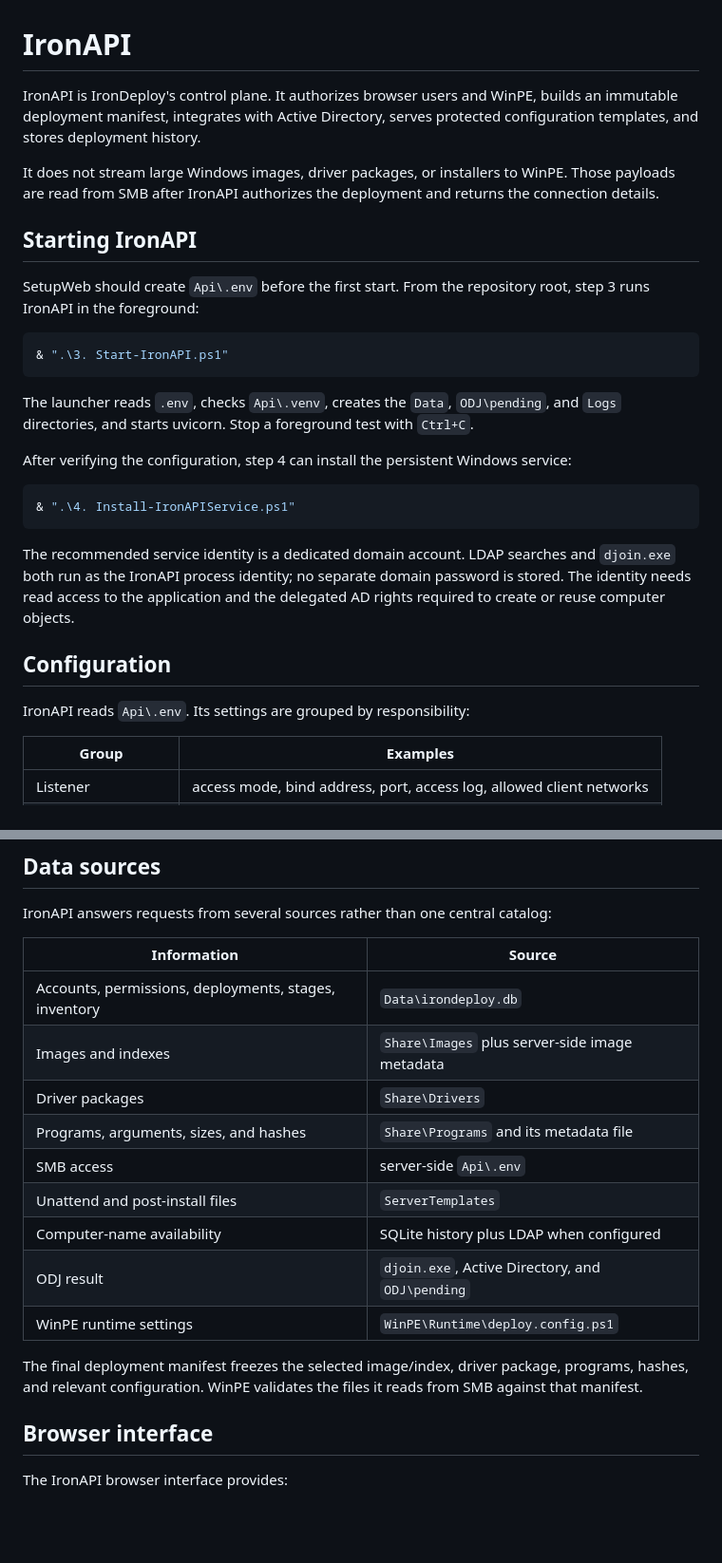
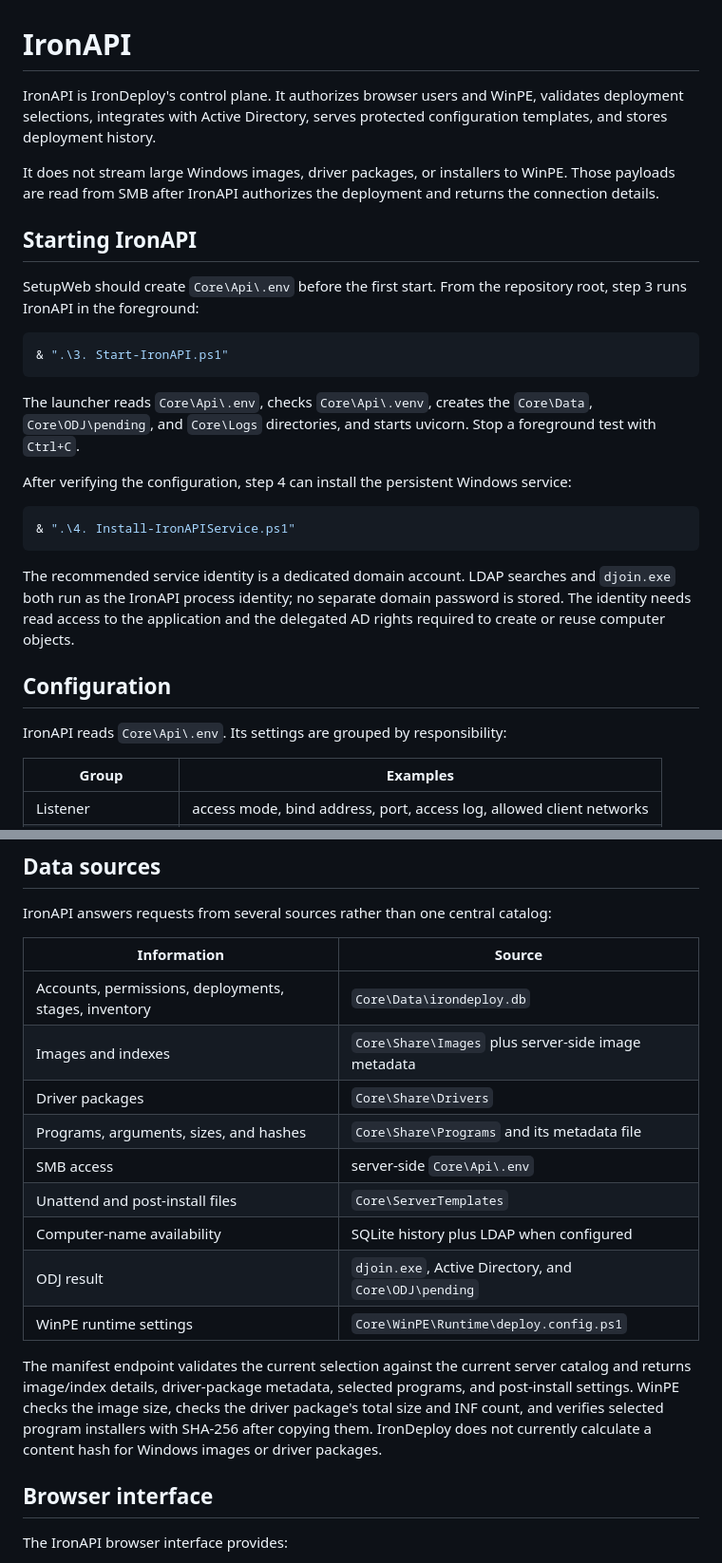
Before and after one commit to Syrinoxsis/IronDeploy, a Markdown page: Core/Docs/API.md, 2 parts joined by grey strips. Shown at 95% size. Drawn GitHub-style; blank space fills up the shorter version.

Commit message:
Correct IronAPI documentation

````diff
--- a/Core/Docs/API.md
+++ b/Core/Docs/API.md
@@ -1,8 +1,8 @@
 # IronAPI
 
 IronAPI is IronDeploy's control plane. It authorizes browser users and WinPE,
-builds an immutable deployment manifest, integrates with Active Directory,
-serves protected configuration templates, and stores deployment history.
+validates deployment selections, integrates with Active Directory, serves
+protected configuration templates, and stores deployment history.
 
 It does not stream large Windows images, driver packages, or installers to
 WinPE. Those payloads are read from SMB after IronAPI authorizes the deployment
@@ -10,15 +10,15 @@ and returns the connection details.
 
 ## Starting IronAPI
 
-SetupWeb should create `Api\.env` before the first start. From the repository
+SetupWeb should create `Core\Api\.env` before the first start. From the repository
 root, step 3 runs IronAPI in the foreground:
 
 ```powershell
 & ".\3. Start-IronAPI.ps1"
 ```
 
-The launcher reads `.env`, checks `Api\.venv`, creates the `Data`,
-`ODJ\pending`, and `Logs` directories, and starts uvicorn. Stop a foreground
+The launcher reads `Core\Api\.env`, checks `Core\Api\.venv`, creates the `Core\Data`,
+`Core\ODJ\pending`, and `Core\Logs` directories, and starts uvicorn. Stop a foreground
 test with `Ctrl+C`.
 
 After verifying the configuration, step 4 can install the persistent Windows
@@ -35,7 +35,7 @@ delegated AD rights required to create or reuse computer objects.
 
 ## Configuration
 
-IronAPI reads `Api\.env`. Its settings are grouped by responsibility:
+IronAPI reads `Core\Api\.env`. Its settings are grouped by responsibility:
 
 | Group | Examples |
 | --- | --- |
@@ -56,19 +56,22 @@ IronAPI answers requests from several sources rather than one central catalog:
 
 | Information | Source |
 | --- | --- |
-| Accounts, permissions, deployments, stages, inventory | `Data\irondeploy.db` |
-| Images and indexes | `Share\Images` plus server-side image metadata |
-| Driver packages | `Share\Drivers` |
-| Programs, arguments, sizes, and hashes | `Share\Programs` and its metadata file |
-| SMB access | server-side `Api\.env` |
-| Unattend and post-install files | `ServerTemplates` |
+| Accounts, permissions, deployments, stages, inventory | `Core\Data\irondeploy.db` |
+| Images and indexes | `Core\Share\Images` plus server-side image metadata |
+| Driver packages | `Core\Share\Drivers` |
+| Programs, arguments, sizes, and hashes | `Core\Share\Programs` and its metadata file |
+| SMB access | server-side `Core\Api\.env` |
+| Unattend and post-install files | `Core\ServerTemplates` |
 | Computer-name availability | SQLite history plus LDAP when configured |
-| ODJ result | `djoin.exe`, Active Directory, and `ODJ\pending` |
-| WinPE runtime settings | `WinPE\Runtime\deploy.config.ps1` |
+| ODJ result | `djoin.exe`, Active Directory, and `Core\ODJ\pending` |
+| WinPE runtime settings | `Core\WinPE\Runtime\deploy.config.ps1` |
 
-The final deployment manifest freezes the selected image/index, driver
-package, programs, hashes, and relevant configuration. WinPE validates the
-files it reads from SMB against that manifest.
+The manifest endpoint validates the current selection against the current
+server catalog and returns image/index details, driver-package metadata,
+selected programs, and post-install settings. WinPE checks the image size,
+checks the driver package's total size and INF count, and verifies selected
+program installers with SHA-256 after copying them. IronDeploy does not
+currently calculate a content hash for Windows images or driver packages.
 
 ## Browser interface
 
````
Also changed, not shown: other parts of Core/Docs/API.md (+33 -10 lines).
